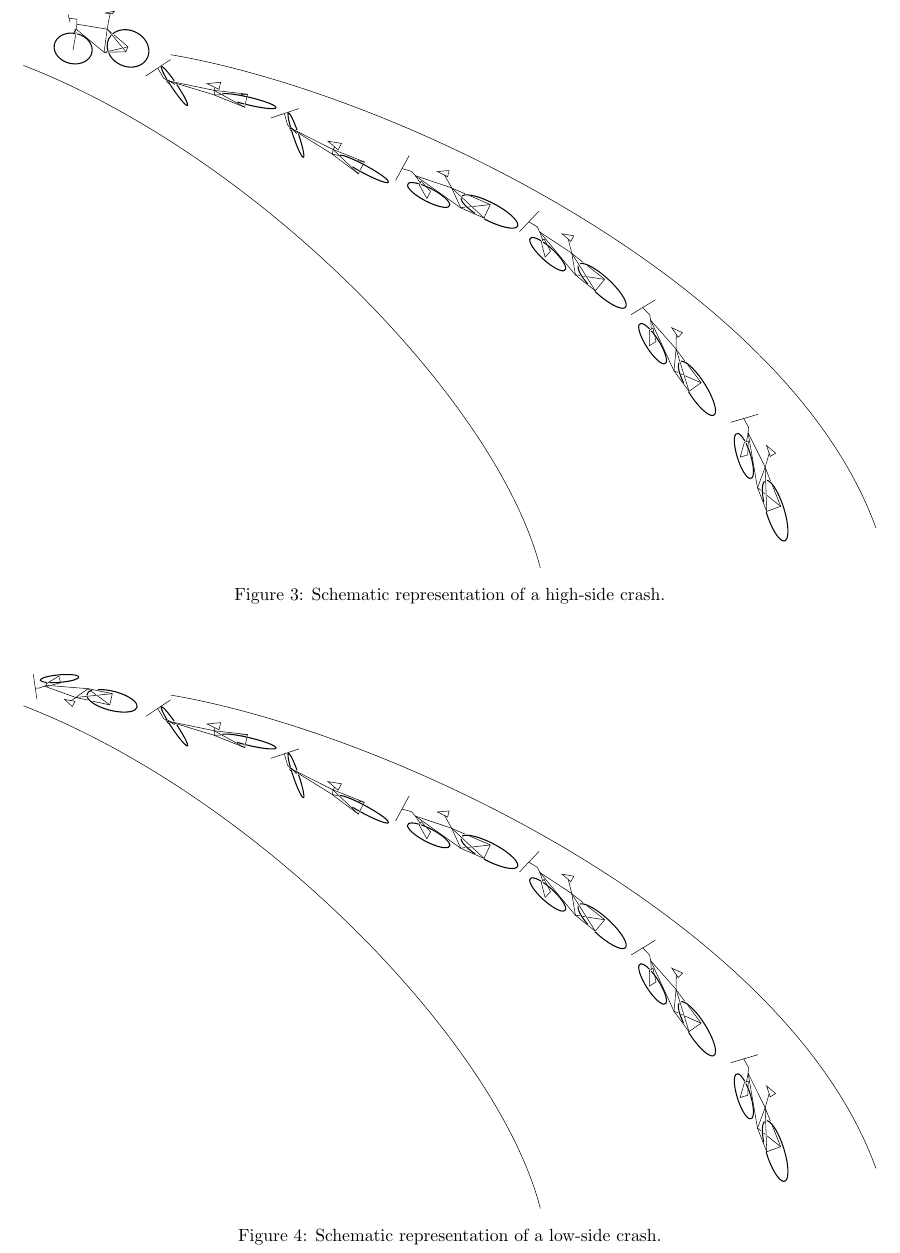
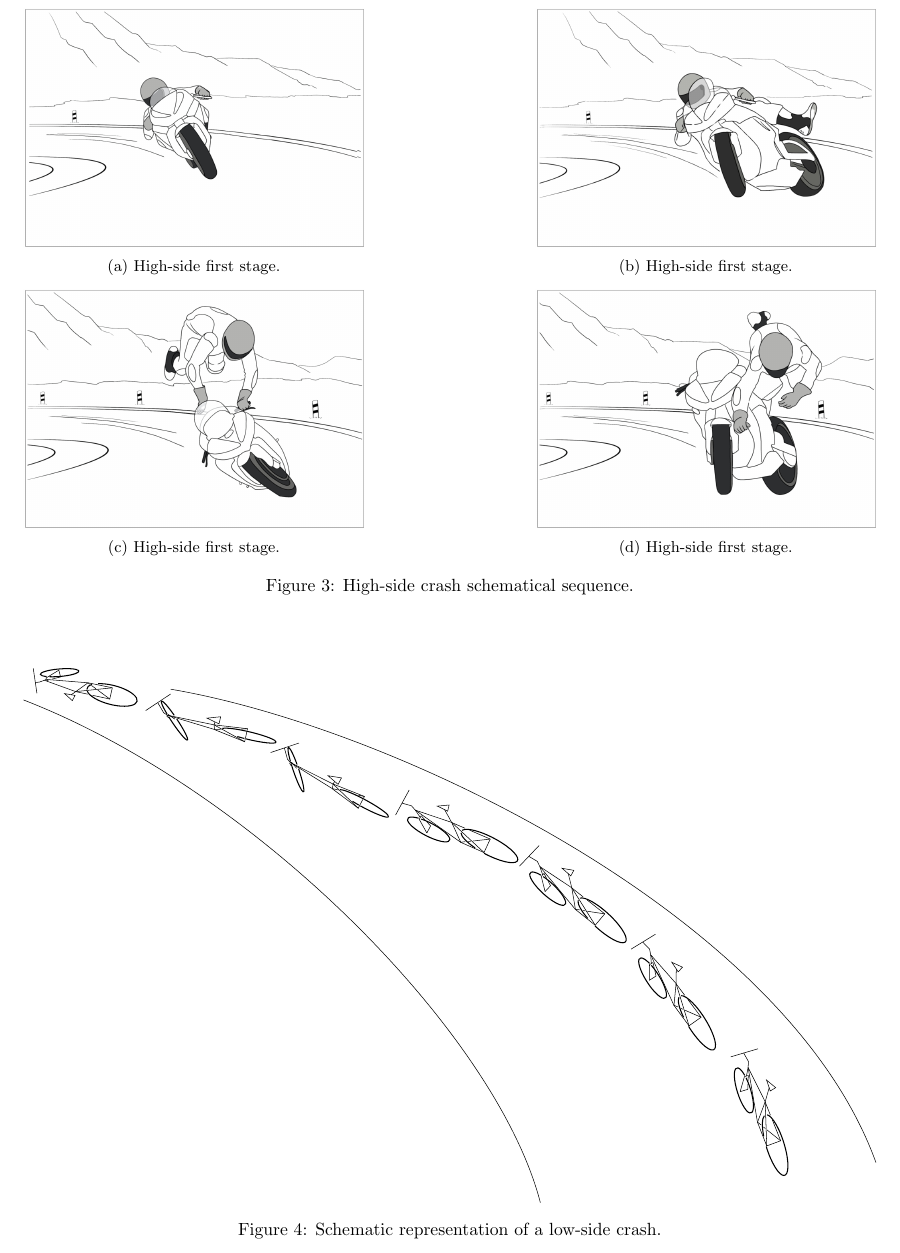
Before and after one commit to Eimolgon/Drafts, a LaTeX document (crash-class/classification-guide.tex): part of page 4 of 5, cut at the place of the change. Compiled offline with pdfLaTeX.

Commit message:
update classification guide

```diff
--- a/crash-class/classification-guide.tex
+++ b/crash-class/classification-guide.tex
@@ -211,12 +217,42 @@ Please visit  to watch an example of a crash where the roll angle is negative wi
     \label{fig: pitchover}
 \end{figure}
 
+%\begin{figure}
+%   \centering
+%    \includegraphics[width=1.0\linewidth]{high-side-v2.eps}
+%    \caption{Schematic representation of a high-side crash.}
+%     \label{fig: highside}
+% \end{figure}
+
 \begin{figure}
-    \centering
-    \includegraphics[width=1.0\linewidth]{high-side-v2.eps}
-    \caption{Schematic representation of a high-side crash.}
-    \label{fig: highside}
+    \begin{subfigure}[t]{.4\textwidth}
+        \centering
+        \includegraphics[width=\linewidth]{highside_1.png}
+        \caption{High-side first stage.}
+    \end{subfigure}
+    \hfill
+    \begin{subfigure}[t]{.4\textwidth}
+        \centering
+        \includegraphics[width=\linewidth]{highside_2.png}
+        \caption{High-side first stage.}
+    \end{subfigure}
+
+    \medskip
+
+    \begin{subfigure}[t]{.4\textwidth}
+        \centering
+        \includegraphics[width=\linewidth]{highside_3.png}
+        \caption{High-side first stage.}
+    \end{subfigure}
+    \hfill
+    \begin{subfigure}[t]{.4\textwidth}
+        \centering
+        \includegraphics[width=\linewidth]{highside_4.png}
+        \caption{High-side first stage.}
+    \end{subfigure}
+    \caption{High-side crash schematical sequence.}
 \end{figure}
+
 
 \begin{figure}
     \centering
```
Also changed, not shown: crash-class/classification-guide.pdf, crash-class/highside_1.png (added), crash-class/highside_2.png (added), crash-class/highside_3.png (added), crash-class/highside_4.png (added), crash-class/classification-guide.tex (6 more changed lines), 1 other file.
